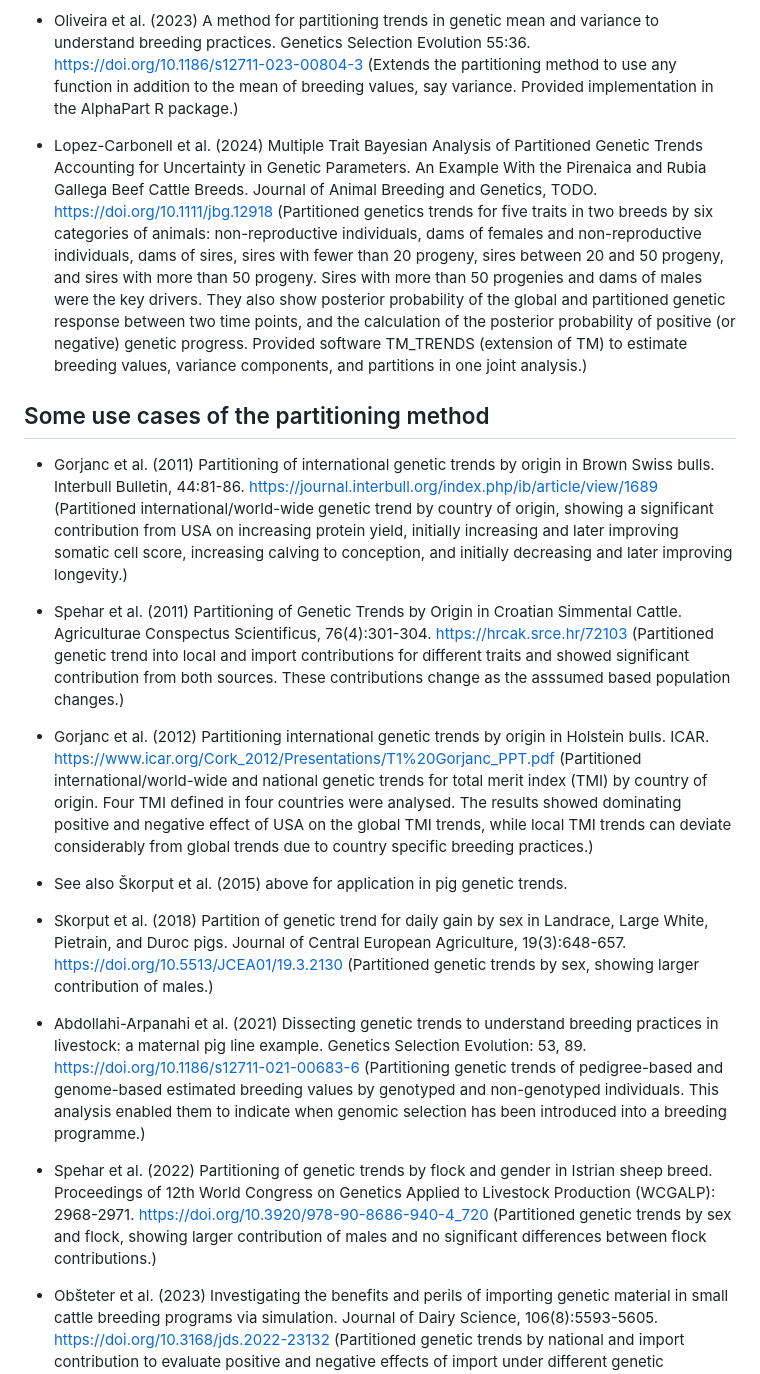
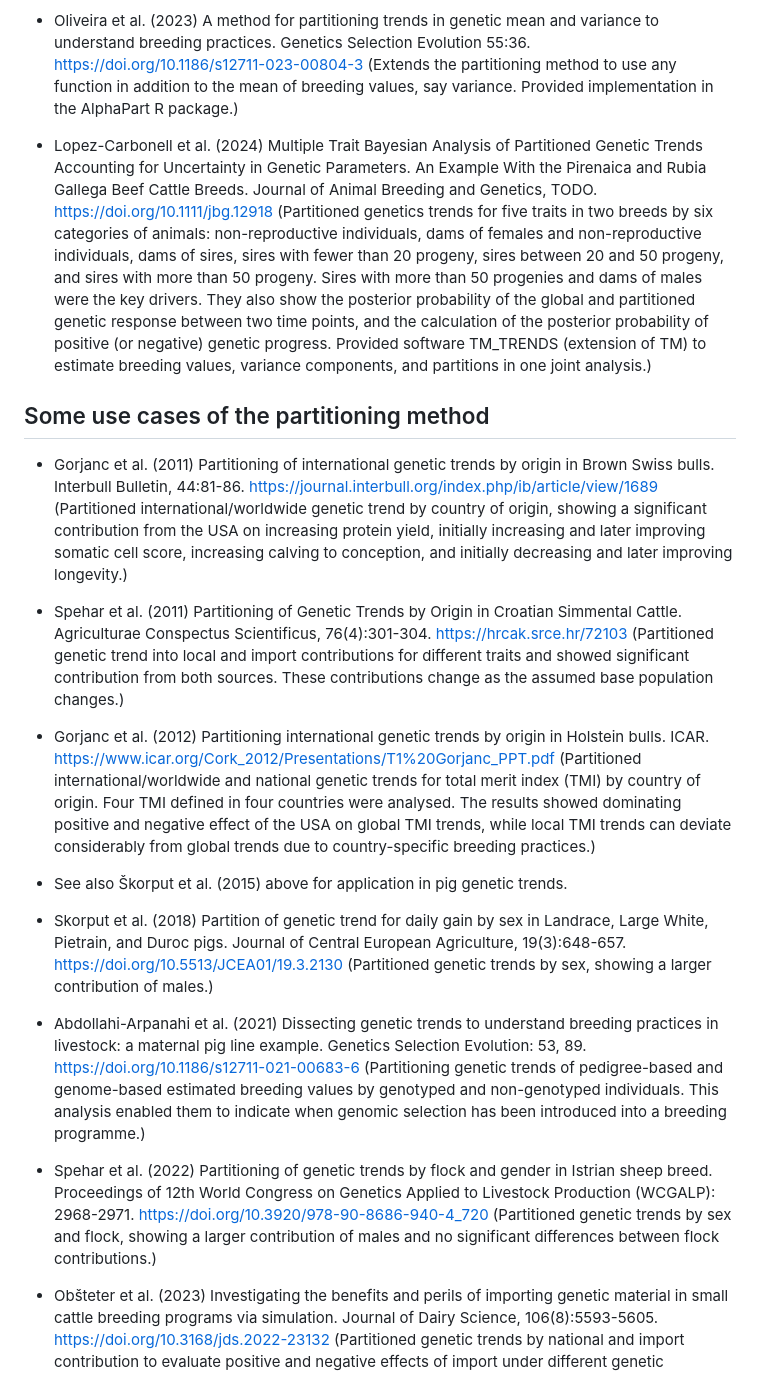
Before and after one commit to HighlanderLab/AlphaPart, a Markdown page: vignettes/references.md, the part around one of its changes. Drawn GitHub-style.

```diff
--- a/vignettes/references.md
+++ b/vignettes/references.md
@@ -32,24 +37,25 @@ https://doi.org/10.1017/S1751731115001056 (Partitioned genetic trend by domestic
 
 * Oliveira et al. (2023) A method for partitioning trends in genetic mean and variance to understand breeding practices. Genetics Selection Evolution 55:36. https://doi.org/10.1186/s12711-023-00804-3 (Extends the partitioning method to use any function in addition to the mean of breeding values, say variance. Provided implementation in the AlphaPart R package.)
 
-* Lopez-Carbonell et al. (2024) Multiple Trait Bayesian Analysis of Partitioned Genetic Trends Accounting for Uncertainty in Genetic Parameters. An Example With the Pirenaica and Rubia Gallega Beef Cattle Breeds. Journal of Animal Breeding and Genetics, TODO. https://doi.org/10.1111/jbg.12918 (Partitioned genetics trends for five traits in two breeds by six categories of animals: non-reproductive individuals, dams of females and non-reproductive individuals, dams of sires, sires with fewer than 20 progeny, sires between 20 and 50 progeny, and sires with more than 50 progeny. Sires with more than 50 progenies and dams of males were the key drivers. They also show posterior probability of the global and partitioned genetic response between two time points, and the calculation of the posterior probability of positive (or negative) genetic progress. Provided software TM_TRENDS (extension of TM) to estimate breeding values, variance components, and partitions in one joint analysis.)
+* Lopez-Carbonell et al. (2024) Multiple Trait Bayesian Analysis of Partitioned Genetic Trends Accounting for Uncertainty in Genetic Parameters. An Example With the Pirenaica and Rubia Gallega Beef Cattle Breeds. Journal of Animal Breeding and Genetics, TODO. https://doi.org/10.1111/jbg.12918 (Partitioned genetics trends for five traits in two breeds by six categories of animals: non-reproductive individuals, dams of females and non-reproductive individuals, dams of sires, sires with fewer than 20 progeny, sires between 20 and 50 progeny, and sires with more than 50 progeny. Sires with more than 50 progenies and dams of males were the key drivers. They also show the posterior probability of the global and partitioned genetic response between two time points, and the calculation of the posterior probability of positive (or negative) genetic progress. Provided software TM_TRENDS (extension of TM) to estimate breeding values, variance components, and partitions in one joint analysis.)
+
 ## Some use cases of the partitioning method
 
-* Gorjanc et al. (2011) Partitioning of international genetic trends by origin in Brown Swiss bulls. Interbull Bulletin, 44:81-86. https://journal.interbull.org/index.php/ib/article/view/1689 (Partitioned international/world-wide genetic trend by country of origin, showing a significant contribution from USA on increasing protein yield, initially increasing and later improving somatic cell score, increasing calving to conception, and initially decreasing and later improving longevity.)
+* Gorjanc et al. (2011) Partitioning of international genetic trends by origin in Brown Swiss bulls. Interbull Bulletin, 44:81-86. https://journal.interbull.org/index.php/ib/article/view/1689 (Partitioned international/worldwide genetic trend by country of origin, showing a significant contribution from the USA on increasing protein yield, initially increasing and later improving somatic cell score, increasing calving to conception, and initially decreasing and later improving longevity.)
 
-* Spehar et al. (2011) Partitioning of Genetic Trends by Origin in Croatian Simmental Cattle. Agriculturae Conspectus Scientificus, 76(4):301-304. https://hrcak.srce.hr/72103 (Partitioned genetic trend into local and import contributions for different traits and showed significant contribution from both sources. These contributions change as the asssumed based population changes.)
+* Spehar et al. (2011) Partitioning of Genetic Trends by Origin in Croatian Simmental Cattle. Agriculturae Conspectus Scientificus, 76(4):301-304. https://hrcak.srce.hr/72103 (Partitioned genetic trend into local and import contributions for different traits and showed significant contribution from both sources. These contributions change as the assumed base population changes.)
 
-* Gorjanc et al. (2012) Partitioning international genetic trends by origin in Holstein bulls. ICAR. https://www.icar.org/Cork_2012/Presentations/T1%20Gorjanc_PPT.pdf (Partitioned international/world-wide and national genetic trends for total merit index (TMI) by country of origin. Four TMI defined in four countries were analysed. The results showed dominating positive and negative
-effect of USA on the global TMI trends, while local TMI trends can deviate considerably
-from global trends due to country specific breeding practices.)
+* Gorjanc et al. (2012) Partitioning international genetic trends by origin in Holstein bulls. ICAR. https://www.icar.org/Cork_2012/Presentations/T1%20Gorjanc_PPT.pdf (Partitioned international/worldwide and national genetic trends for total merit index (TMI) by country of origin. Four TMI defined in four countries were analysed. The results showed dominating positive and negative
+effect of the USA on global TMI trends, while local TMI trends can deviate considerably
+from global trends due to country-specific breeding practices.)
 
 * See also Škorput et al. (2015) above for application in pig genetic trends.
 
-* Skorput et al. (2018) Partition of genetic trend for daily gain by sex in Landrace, Large White, Pietrain, and Duroc pigs. Journal of Central European Agriculture, 19(3):648-657. https://doi.org/10.5513/JCEA01/19.3.2130 (Partitioned genetic trends by sex, showing larger contribution of males.)
+* Skorput et al. (2018) Partition of genetic trend for daily gain by sex in Landrace, Large White, Pietrain, and Duroc pigs. Journal of Central European Agriculture, 19(3):648-657. https://doi.org/10.5513/JCEA01/19.3.2130 (Partitioned genetic trends by sex, showing a larger contribution of males.)
 
 * Abdollahi-Arpanahi et al. (2021) Dissecting genetic trends to understand breeding practices in livestock: a maternal pig line example. Genetics Selection Evolution: 53, 89. https://doi.org/10.1186/s12711-021-00683-6 (Partitioning genetic trends of pedigree-based and genome-based estimated breeding values by genotyped and non-genotyped individuals. This analysis enabled them to indicate when genomic selection has been introduced into a breeding programme.)
 
-* Spehar et al. (2022) Partitioning of genetic trends by flock and gender in Istrian sheep breed. Proceedings of 12th World Congress on Genetics Applied to Livestock Production (WCGALP): 2968-2971. https://doi.org/10.3920/978-90-8686-940-4_720 (Partitioned genetic trends by sex and flock, showing larger contribution of males and no significant differences between flock contributions.)
+* Spehar et al. (2022) Partitioning of genetic trends by flock and gender in Istrian sheep breed. Proceedings of 12th World Congress on Genetics Applied to Livestock Production (WCGALP): 2968-2971. https://doi.org/10.3920/978-90-8686-940-4_720 (Partitioned genetic trends by sex and flock, showing a larger contribution of males and no significant differences between flock contributions.)
 
 * Obšteter et al. (2023) Investigating the benefits and perils of importing genetic material in small cattle breeding programs via simulation. Journal of Dairy Science, 106(8):5593-5605. https://doi.org/10.3168/jds.2022-23132 (Partitioned genetic trends by national and import contribution to evaluate positive and negative effects of import under different genetic correlations.)
 
```
Also changed, not shown: other parts of vignettes/references.md (+8 -3 lines).
